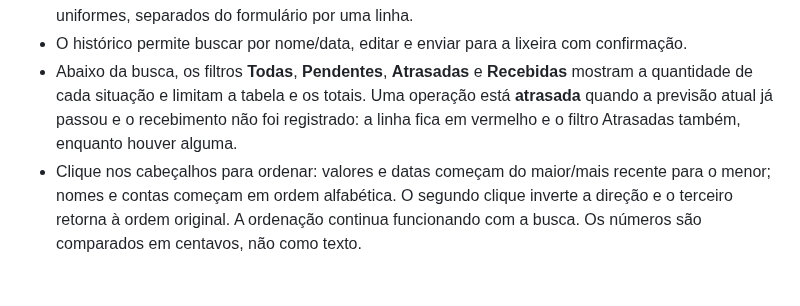
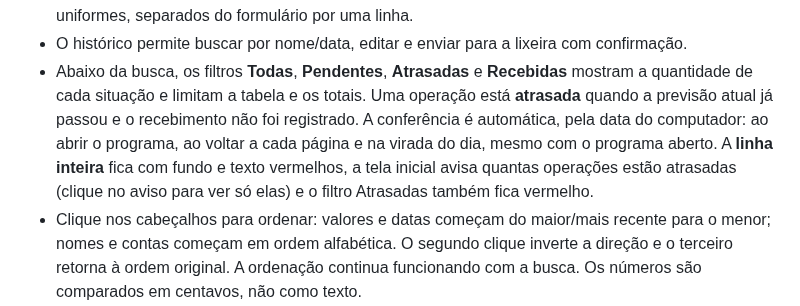
Before and after one commit to vitoran312/gestor-rpv, a Markdown page: README.md, the part around one of its changes. Drawn GitHub-style; blank space fills up the shorter version.

```diff
--- a/README.md
+++ b/README.md
@@ -153,8 +156,10 @@ com altura das linhas e largura da janela ajustadas para a leitura.
 - O histórico permite buscar por nome/data, editar e enviar para a lixeira com confirmação.
 - Abaixo da busca, os filtros **Todas**, **Pendentes**, **Atrasadas** e **Recebidas** mostram
   a quantidade de cada situação e limitam a tabela e os totais. Uma operação está **atrasada**
-  quando a previsão atual já passou e o recebimento não foi registrado: a linha fica em vermelho
-  e o filtro Atrasadas também, enquanto houver alguma.
+  quando a previsão atual já passou e o recebimento não foi registrado. A conferência é automática,
+  pela data do computador: ao abrir o programa, ao voltar a cada página e na virada do dia, mesmo com
+  o programa aberto. A **linha inteira** fica com fundo e texto vermelhos, a tela inicial avisa quantas
+  operações estão atrasadas (clique no aviso para ver só elas) e o filtro Atrasadas também fica vermelho.
 - Clique nos cabeçalhos para ordenar: valores e datas começam do maior/mais recente
   para o menor; nomes e contas começam em ordem alfabética. O segundo clique inverte
   a direção e o terceiro retorna à ordem original. A ordenação continua funcionando
```
Also changed, not shown: other parts of README.md (+6 -3 lines), CHANGELOG.md (+10 -0 lines), docs/grafico.png, docs/historico-escuro.png, docs/historico.png, docs/tela-inicial-escura.png, docs/tela-inicial.png, 10 other files.
